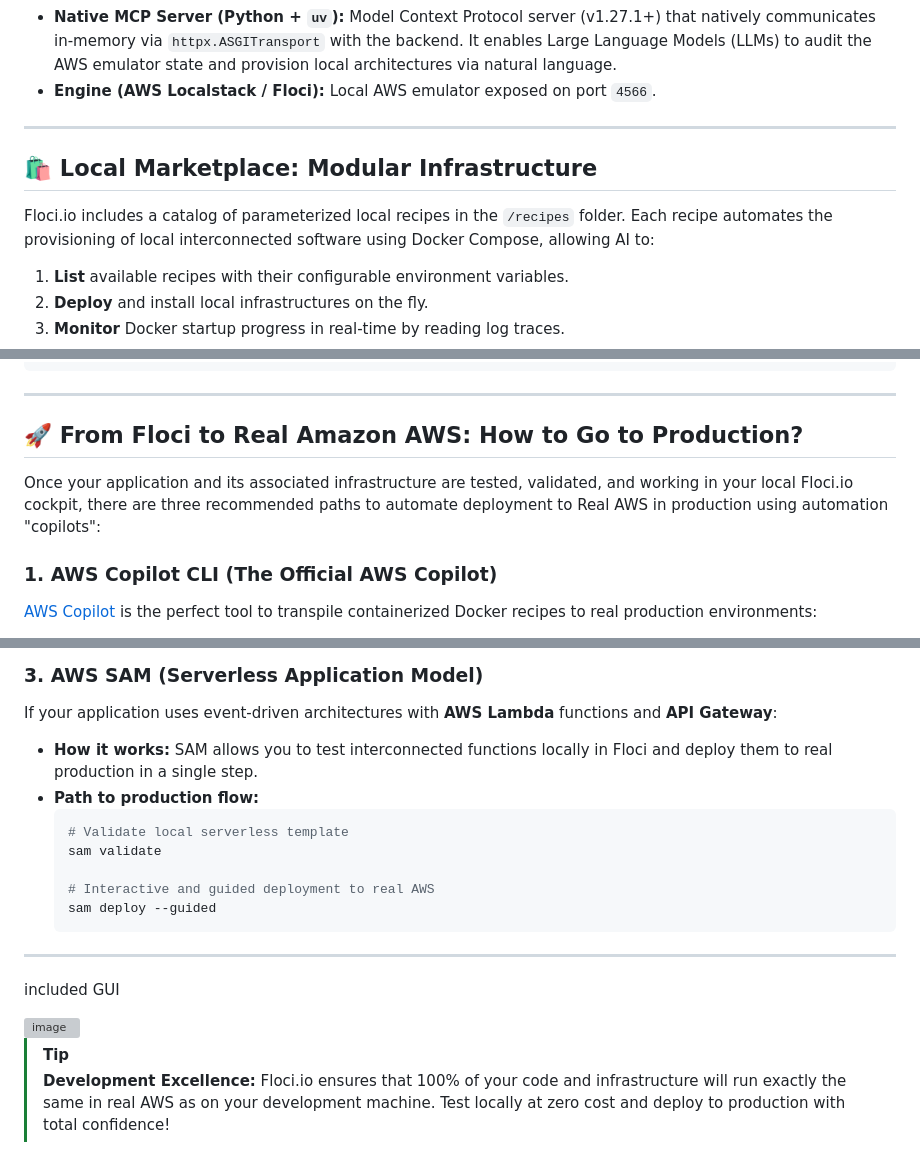
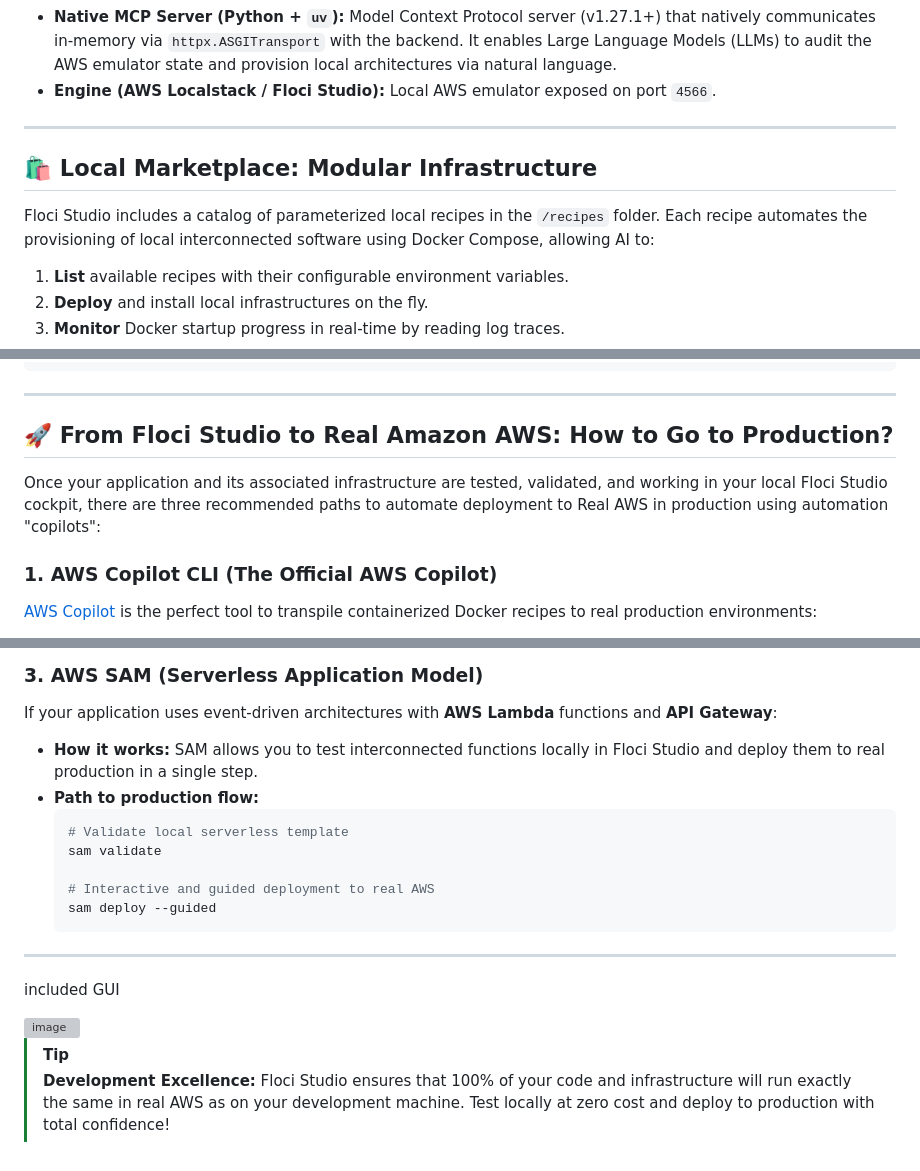
Before and after one commit to pmaojo/floci-studio, a Markdown page: README.md, 3 parts joined by grey strips. GitHub-like rendering; grey boxes are pictures that could not be loaded.

````diff
--- a/README.md
+++ b/README.md
@@ -29,13 +29,13 @@ graph TD
 * **Vite SPA (React + TypeScript):** Reactive tactical interface with dynamic loading (Lazy Loading) of ~30 AWS service views, optimized to offer ultra-fast rendering and a premium-retro aesthetic.
 * **Backend API (FastAPI + Python):** Backend gateway running on port `8000` that interacts with the Docker Socket, orchestrates Marketplace recipes, routes compatibility calls, and persists state in JSON files on disk.
 * **Native MCP Server (Python + `uv`):** Model Context Protocol server (v1.27.1+) that natively communicates in-memory via `httpx.ASGITransport` with the backend. It enables Large Language Models (LLMs) to audit the AWS emulator state and provision local architectures via natural language.
-* **Engine (AWS Localstack / Floci):** Local AWS emulator exposed on port `4566`.
+* **Engine (AWS Localstack / Floci Studio):** Local AWS emulator exposed on port `4566`.
 
 ---
 
 ## 🛍️ Local Marketplace: Modular Infrastructure
 
-Floci.io includes a catalog of parameterized local recipes in the `/recipes` folder. Each recipe automates the provisioning of local interconnected software using Docker Compose, allowing AI to:
+Floci Studio includes a catalog of parameterized local recipes in the `/recipes` folder. Each recipe automates the provisioning of local interconnected software using Docker Compose, allowing AI to:
 1. **List** available recipes with their configurable environment variables.
 2. **Deploy** and install local infrastructures on the fly.
 3. **Monitor** Docker startup progress in real-time by reading log traces.
@@ -113,9 +116,9 @@ Add this block to your `claude_desktop_config.json` file to load it automaticall
 
 ---
 
-## 🚀 From Floci to Real Amazon AWS: How to Go to Production?
+## 🚀 From Floci Studio to Real Amazon AWS: How to Go to Production?
 
-Once your application and its associated infrastructure are tested, validated, and working in your local Floci.io cockpit, there are three recommended paths to automate deployment to Real AWS in production using automation "copilots":
+Once your application and its associated infrastructure are tested, validated, and working in your local Floci Studio cockpit, there are three recommended paths to automate deployment to Real AWS in production using automation "copilots":
 
 ### 1. AWS Copilot CLI (The Official AWS Copilot)
 [AWS Copilot](https://aws.github.io/copilot-cli/) is the perfect tool to transpile containerized Docker recipes to real production environments:
@@ -156,7 +159,7 @@ If your Floci cockpit is interacting with resources like RDS databases, S3 bucke
 
 ### 3. AWS SAM (Serverless Application Model)
 If your application uses event-driven architectures with **AWS Lambda** functions and **API Gateway**:
-* **How it works:** SAM allows you to test interconnected functions locally in Floci and deploy them to real production in a single step.
+* **How it works:** SAM allows you to test interconnected functions locally in Floci Studio and deploy them to real production in a single step.
 * **Path to production flow:**
   ```bash
   # Validate local serverless template
@@ -174,4 +177,4 @@ included GUI
 
 
 > [!TIP]
-> **Development Excellence:** Floci.io ensures that 100% of your code and infrastructure will run exactly the same in real AWS as on your development machine. Test locally at zero cost and deploy to production with total confidence!
+> **Development Excellence:** Floci Studio ensures that 100% of your code and infrastructure will run exactly the same in real AWS as on your development machine. Test locally at zero cost and deploy to production with total confidence!
````
Also changed, not shown: other parts of README.md (+11 -8 lines).
